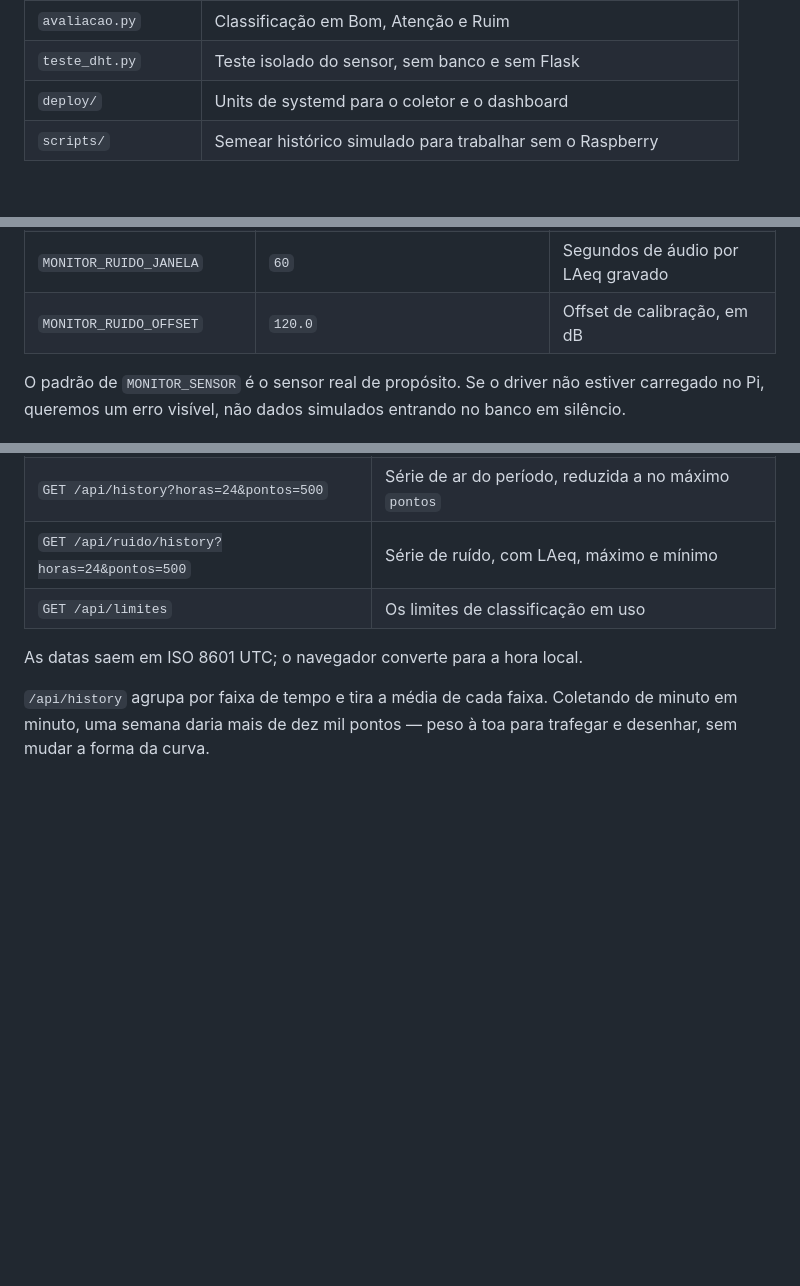
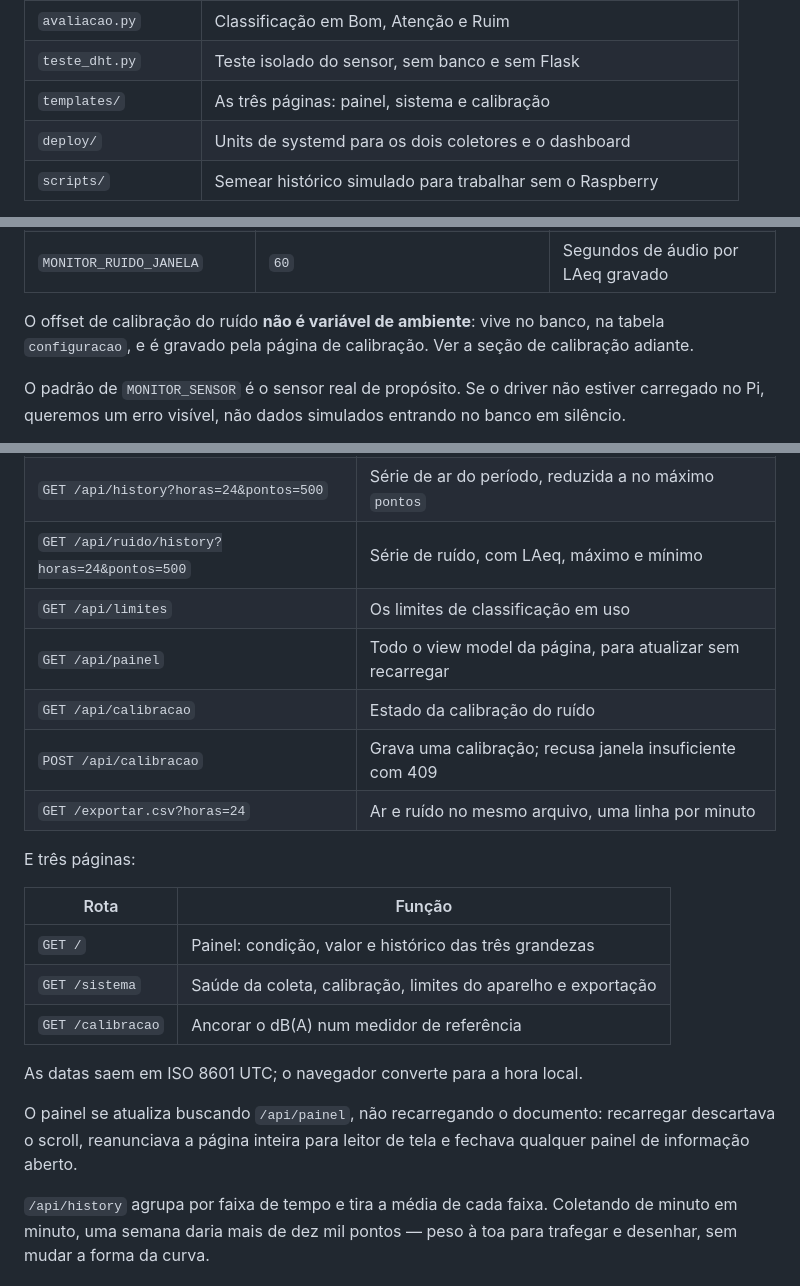
Before and after one commit to LucasFASouza/monitor-ambiental, a Markdown page: README.md, 3 parts joined by grey strips. GitHub-like rendering; blank space fills up the shorter version.

```diff
--- a/README.md
+++ b/README.md
@@ -23,7 +23,8 @@ INMP441  ┘
 | `painel.py` | Monta a visão da página: o que cada grandeza mostra e como se lê |
 | `avaliacao.py` | Classificação em Bom, Atenção e Ruim |
 | `teste_dht.py` | Teste isolado do sensor, sem banco e sem Flask |
-| `deploy/` | Units de systemd para o coletor e o dashboard |
+| `templates/` | As três páginas: painel, sistema e calibração |
+| `deploy/` | Units de systemd para os dois coletores e o dashboard |
 | `scripts/` | Semear histórico simulado para trabalhar sem o Raspberry |
 
 São três processos independentes: o coletor de ar, o coletor de ruído e o
@@ -194,7 +195,9 @@ Tudo tem padrão razoável; sobrescreva por variável de ambiente quando precisa
 | `MONITOR_RUIDO_DISPOSITIVO` | `plughw:CARD=sndrpigooglevoi,DEV=0` | Dispositivo ALSA do microfone |
 | `MONITOR_RUIDO_CANAL` | `0` | Canal com microfone: 0 esquerdo, 1 direito |
 | `MONITOR_RUIDO_JANELA` | `60` | Segundos de áudio por LAeq gravado |
-| `MONITOR_RUIDO_OFFSET` | `120.0` | Offset de calibração, em dB |
+O offset de calibração do ruído **não é variável de ambiente**: vive no banco,
+na tabela `configuracao`, e é gravado pela página de calibração. Ver a seção de
+calibração adiante.
 
 O padrão de `MONITOR_SENSOR` é o sensor real de propósito. Se o driver não
 estiver carregado no Pi, queremos um erro visível, não dados simulados
@@ -216,8 +219,24 @@ As três implementações:
 | `GET /api/history?horas=24&pontos=500` | Série de ar do período, reduzida a no máximo `pontos` |
 | `GET /api/ruido/history?horas=24&pontos=500` | Série de ruído, com LAeq, máximo e mínimo |
 | `GET /api/limites` | Os limites de classificação em uso |
+| `GET /api/painel` | Todo o view model da página, para atualizar sem recarregar |
+| `GET /api/calibracao` | Estado da calibração do ruído |
+| `POST /api/calibracao` | Grava uma calibração; recusa janela insuficiente com 409 |
+| `GET /exportar.csv?horas=24` | Ar e ruído no mesmo arquivo, uma linha por minuto |
+
+E três páginas:
+
+| Rota | Função |
+| --- | --- |
+| `GET /` | Painel: condição, valor e histórico das três grandezas |
+| `GET /sistema` | Saúde da coleta, calibração, limites do aparelho e exportação |
+| `GET /calibracao` | Ancorar o dB(A) num medidor de referência |
 
 As datas saem em ISO 8601 UTC; o navegador converte para a hora local.
+
+O painel se atualiza buscando `/api/painel`, não recarregando o documento:
+recarregar descartava o scroll, reanunciava a página inteira para leitor de tela
+e fechava qualquer painel de informação aberto.
 
 `/api/history` agrupa por faixa de tempo e tira a média de cada faixa. Coletando
 de minuto em minuto, uma semana daria mais de dez mil pontos — peso à toa para
```
Also changed, not shown: other parts of README.md (+46 -20 lines), HANDOFF_teoria_e_apresentacao.md (added, +375 -0 lines).
